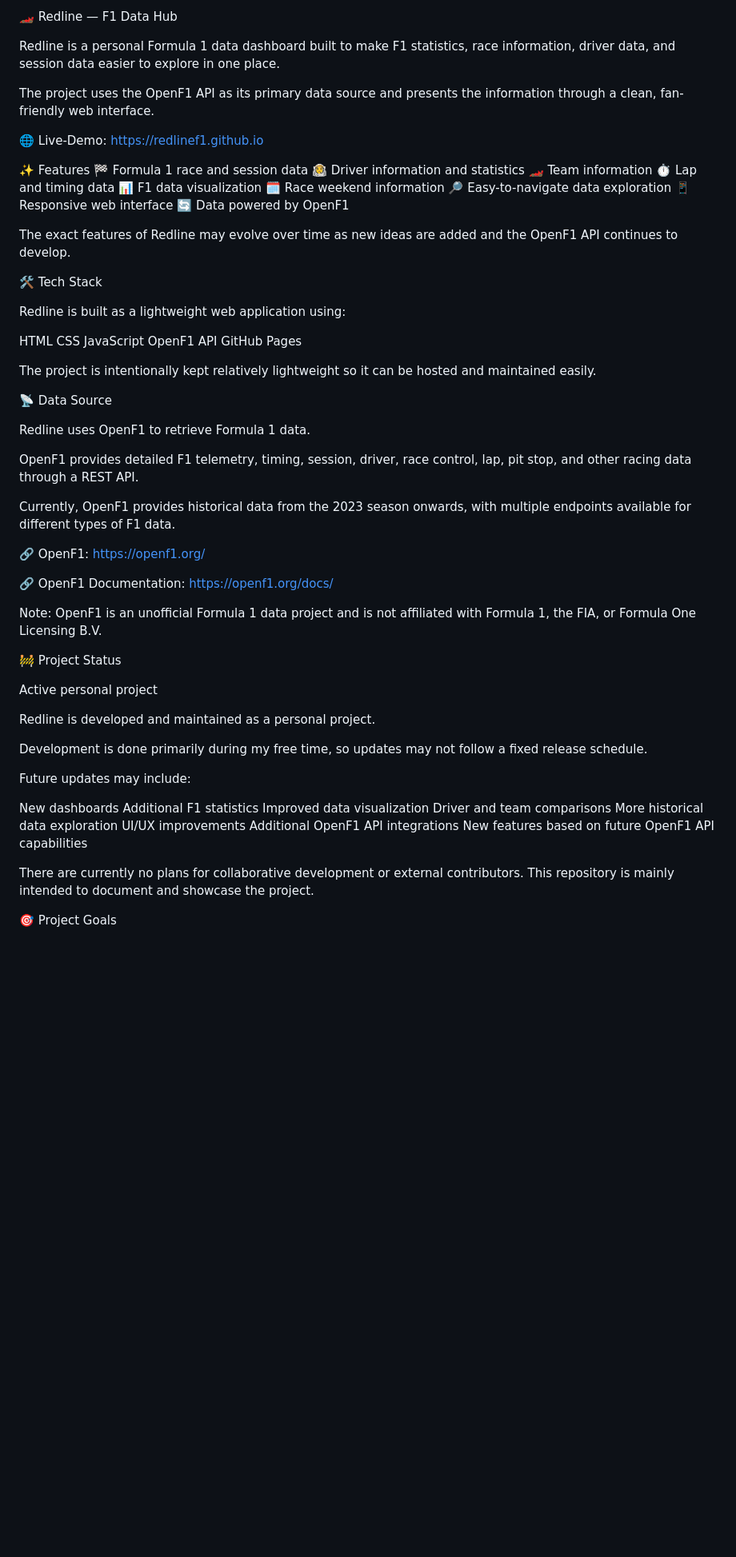
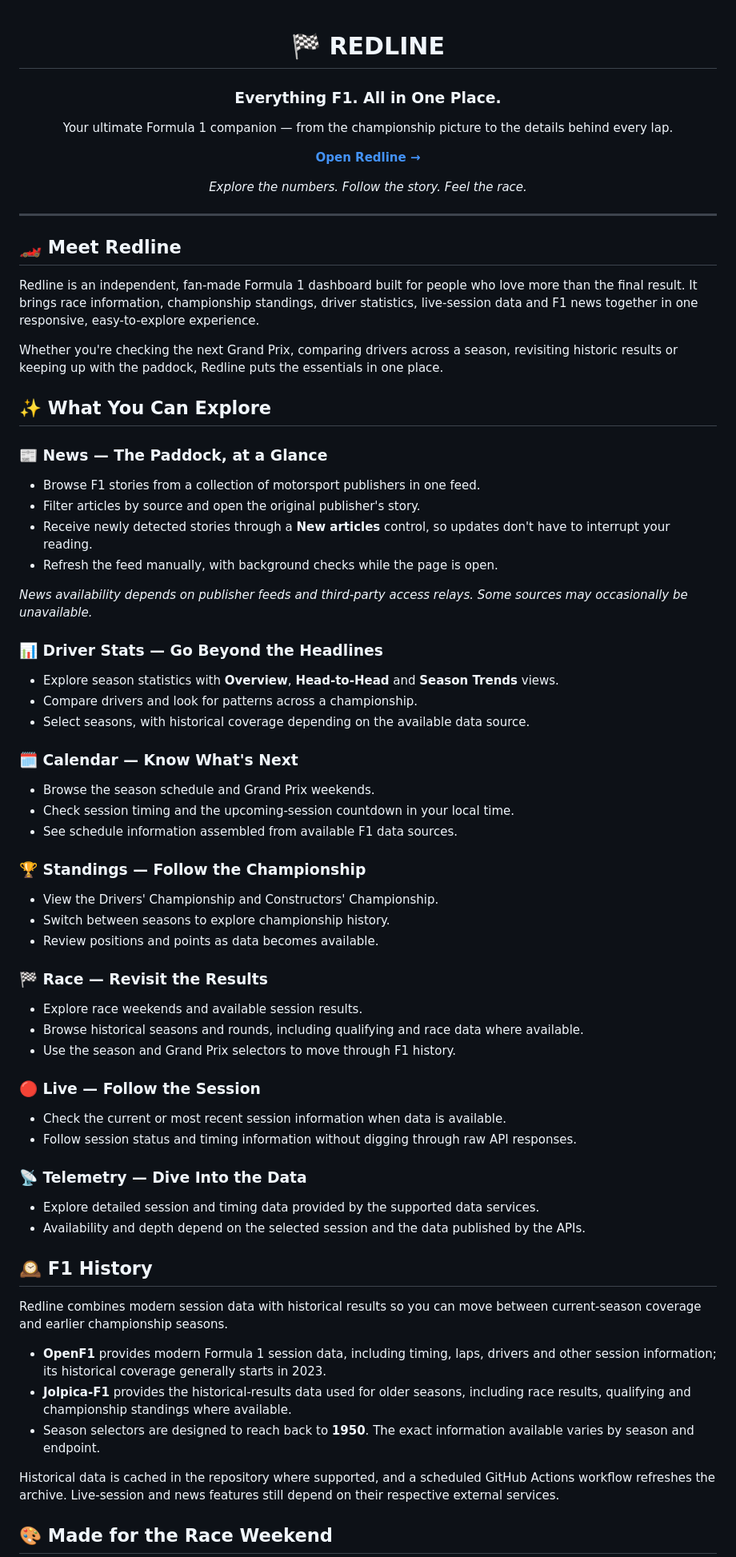
Before and after one commit to freedomkadaj-droid/Redline, a Markdown page: README.md, the part around one of its changes. Shown at 80% size. Drawn GitHub-style; blank space fills up the shorter version.

Commit message:
Refresh README with current Redline features and branding

```diff
--- a/README.md
+++ b/README.md
@@ -1,72 +1,72 @@
-🏎️ Redline — F1 Data Hub
+<div align="center">
 
-Redline is a personal Formula 1 data dashboard built to make F1 statistics, race information, driver data, and session data easier to explore in one place.
+# 🏁 REDLINE
 
-The project uses the OpenF1 API as its primary data source and presents the information through a clean, fan-friendly web interface.
+### Everything F1. All in One Place.
 
-🌐 Live-Demo: https://redlinef1.github.io
+Your ultimate Formula 1 companion — from the championship picture to the details behind every lap.
 
-✨ Features
-🏁 Formula 1 race and session data
-👨‍🚀 Driver information and statistics
-🏎️ Team information
-⏱️ Lap and timing data
-📊 F1 data visualization
-🗓️ Race weekend information
-🔎 Easy-to-navigate data exploration
-📱 Responsive web interface
-🔄 Data powered by OpenF1
+[**Open Redline →**](https://redlinef1.github.io/)
 
-The exact features of Redline may evolve over time as new ideas are added and the OpenF1 API continues to develop.
+*Explore the numbers. Follow the story. Feel the race.*
 
-🛠️ Tech Stack
+</div>
 
-Redline is built as a lightweight web application using:
+---
 
-HTML
-CSS
-JavaScript
-OpenF1 API
-GitHub Pages
+## 🏎️ Meet Redline
 
-The project is intentionally kept relatively lightweight so it can be hosted and maintained easily.
+Redline is an independent, fan-made Formula 1 dashboard built for people who love more than the final result. It brings race information, championship standings, driver statistics, live-session data and F1 news together in one responsive, easy-to-explore experience.
 
-📡 Data Source
+Whether you're checking the next Grand Prix, comparing drivers across a season, revisiting historic results or keeping up with the paddock, Redline puts the essentials in one place.
 
-Redline uses OpenF1 to retrieve Formula 1 data.
+## ✨ What You Can Explore
 
-OpenF1 provides detailed F1 telemetry, timing, session, driver, race control, lap, pit stop, and other racing data through a REST API.
+### 📰 News — The Paddock, at a Glance
+- Browse F1 stories from a collection of motorsport publishers in one feed.
+- Filter articles by source and open the original publisher's story.
+- Receive newly detected stories through a **New articles** control, so updates don't have to interrupt your reading.
+- Refresh the feed manually, with background checks while the page is open.
 
-Currently, OpenF1 provides historical data from the 2023 season onwards, with multiple endpoints available for different types of F1 data.
+*News availability depends on publisher feeds and third-party access relays. Some sources may occasionally be unavailable.*
 
-🔗 OpenF1:
-https://openf1.org/
+### 📊 Driver Stats — Go Beyond the Headlines
+- Explore season statistics with **Overview**, **Head-to-Head** and **Season Trends** views.
+- Compare drivers and look for patterns across a championship.
+- Select seasons, with historical coverage depending on the available data source.
 
-🔗 OpenF1 Documentation:
-https://openf1.org/docs/
+### 🗓️ Calendar — Know What's Next
+- Browse the season schedule and Grand Prix weekends.
+- Check session timing and the upcoming-session countdown in your local time.
+- See schedule information assembled from available F1 data sources.
 
-Note: OpenF1 is an unofficial Formula 1 data project and is not affiliated with Formula 1, the FIA, or Formula One Licensing B.V.
+### 🏆 Standings — Follow the Championship
+- View the Drivers' Championship and Constructors' Championship.
+- Switch between seasons to explore championship history.
+- Review positions and points as data becomes available.
 
-🚧 Project Status
+### 🏁 Race — Revisit the Results
+- Explore race weekends and available session results.
+- Browse historical seasons and rounds, including qualifying and race data where available.
+- Use the season and Grand Prix selectors to move through F1 history.
 
-Active personal project
+### 🔴 Live — Follow the Session
+- Check the current or most recent session information when data is available.
+- Follow session status and timing information without digging through raw API responses.
 
-Redline is developed and maintained as a personal project.
+### 📡 Telemetry — Dive Into the Data
+- Explore detailed session and timing data provided by the supported data services.
+- Availability and depth depend on the selected session and the data published by the APIs.
 
-Development is done primarily during my free time, so updates may not follow a fixed release schedule.
+## 🕰️ F1 History
 
-Future updates may include:
+Redline combines modern session data with historical results so you can move between current-season coverage and earlier championship seasons.
 
-New dashboards
-Additional F1 statistics
-Improved data visualization
-Driver and team comparisons
-More historical data exploration
-UI/UX improvements
-Additional OpenF1 API integrations
-New features based on future OpenF1 API capabilities
+- **OpenF1** provides modern Formula 1 session data, including timing, laps, drivers and other session information; its historical coverage generally starts in 2023.
+- **Jolpica-F1** provides the historical-results data used for older seasons, including race results, qualifying and championship standings where available.
+- Season selectors are designed to reach back to **1950**. The exact information available varies by season and endpoint.
 
-There are currently no plans for collaborative development or external contributors. This repository is mainly intended to document and showcase the project.
+Historical data is cached in the repository where supported, and a scheduled GitHub Actions workflow refreshes the archive. Live-session and news features still depend on their respective external services.
 
-🎯 Project Goals
+## 🎨 Made for the Race Weekend
 
```
Also changed, not shown: other parts of README.md (+29 -42 lines).
